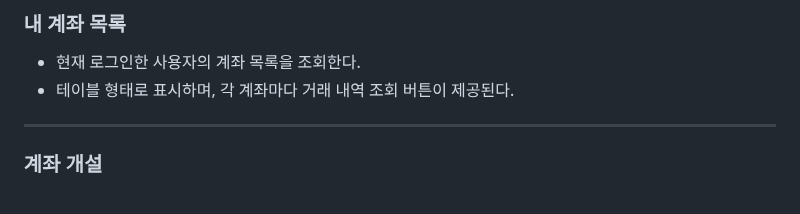
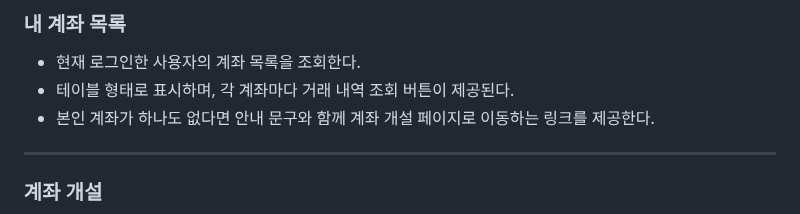
Before and after one commit to tasueom/20251002-banking-system-flask, a Markdown page: README.md, the part around the change. Drawn GitHub-style.

Commit message:
docs: README.md 수정

```diff
--- a/README.md
+++ b/README.md
@@ -49,6 +49,7 @@
 ### 내 계좌 목록
 - 현재 로그인한 사용자의 계좌 목록을 조회한다.
 - 테이블 형태로 표시하며, 각 계좌마다 거래 내역 조회 버튼이 제공된다.
+- 본인 계좌가 하나도 없다면 안내 문구와 함께 계좌 개설 페이지로 이동하는 링크를 제공한다.
 
 ---
 
```
